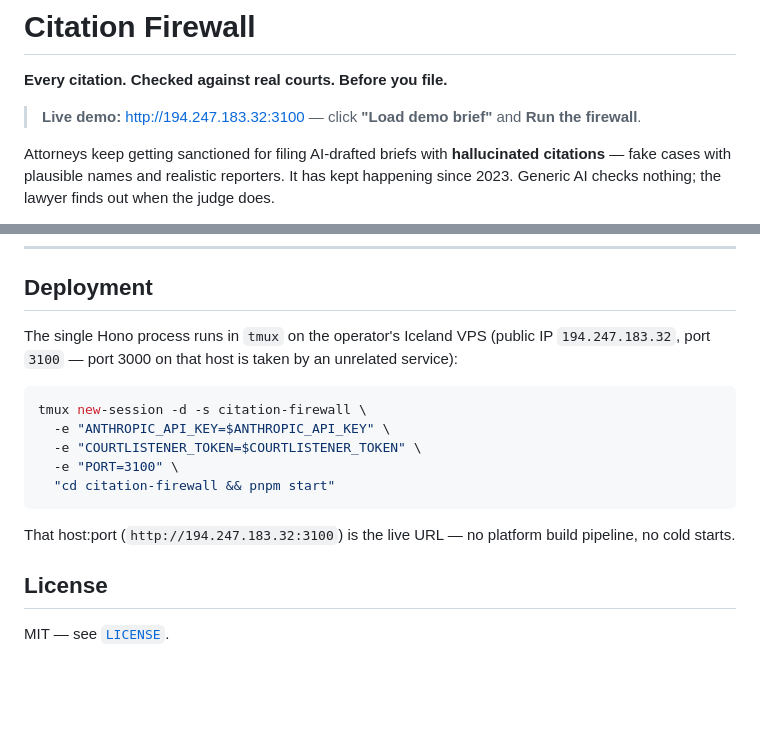
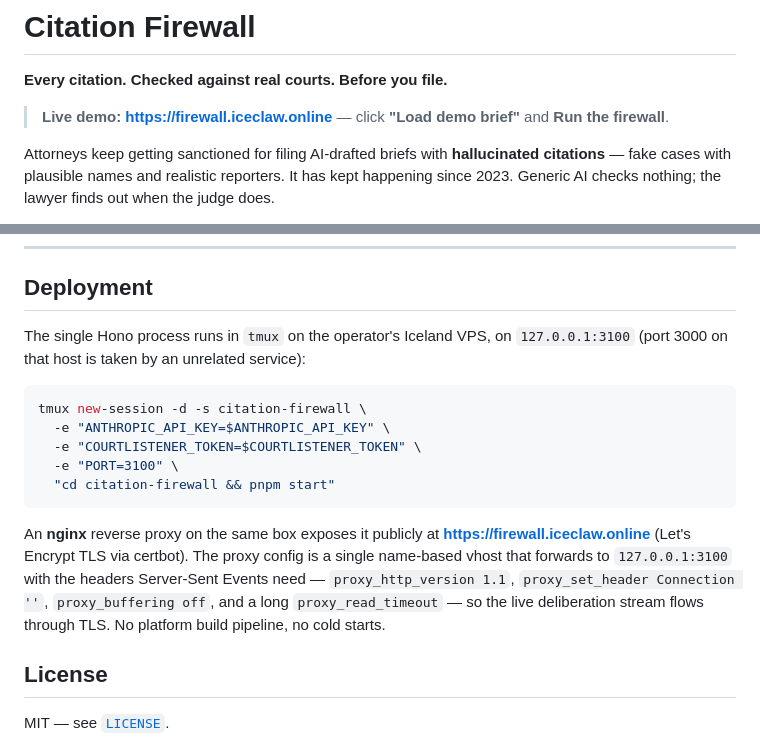
Before and after one commit to jbwagoner/citation-firewall, a Markdown page: README.md, 2 parts joined by grey strips. GitHub-like rendering; blank space fills up the shorter version.

Commit message:
docs: live URL is now https://firewall.iceclaw.online (nginx + Let's Encrypt)
nginx reverse proxy (new vhost only) forwards firewall.iceclaw.online →
127.0.0.1:3100 with SSE-friendly headers; certbot added HTTPS. Both http and
https reach the app; SSE verified through TLS; existing sites untouched.

Co-Authored-By: Claude Opus 4.8 (1M context) <noreply@anthropic.com>

````diff
--- a/README.md
+++ b/README.md
@@ -2,7 +2,7 @@
 
 **Every citation. Checked against real courts. Before you file.**
 
-> **Live demo:** http://194.247.183.32:3100 — click **"Load demo brief"** and **Run the firewall**.
+> **Live demo:** **https://firewall.iceclaw.online** — click **"Load demo brief"** and **Run the firewall**.
 
 Attorneys keep getting sanctioned for filing AI-drafted briefs with **hallucinated citations** — fake cases with plausible names and realistic reporters. It has kept happening since 2023. Generic AI checks nothing; the lawyer finds out when the judge does.
 
@@ -109,9 +109,8 @@ The grading artifacts live alongside this README: [`PLAN.md`](./PLAN.md), [`RUBR
 
 ## Deployment
 
-The single Hono process runs in `tmux` on the operator's Iceland VPS (public IP
-`194.247.183.32`, port `3100` — port 3000 on that host is taken by an unrelated
-service):
+The single Hono process runs in `tmux` on the operator's Iceland VPS, on
+`127.0.0.1:3100` (port 3000 on that host is taken by an unrelated service):
 
 ```bash
 tmux new-session -d -s citation-firewall \
@@ -121,8 +120,13 @@ tmux new-session -d -s citation-firewall \
   "cd citation-firewall && pnpm start"
 ```
 
-That host:port (`http://194.247.183.32:3100`) is the live URL — no platform
-build pipeline, no cold starts.
+An **nginx** reverse proxy on the same box exposes it publicly at
+**https://firewall.iceclaw.online** (Let's Encrypt TLS via certbot). The proxy
+config is a single name-based vhost that forwards to `127.0.0.1:3100` with the
+headers Server-Sent Events need — `proxy_http_version 1.1`,
+`proxy_set_header Connection ''`, `proxy_buffering off`, and a long
+`proxy_read_timeout` — so the live deliberation stream flows through TLS. No
+platform build pipeline, no cold starts.
 
 ## License
 
````
Also changed, not shown: PLAN.md (+7 -0 lines).
